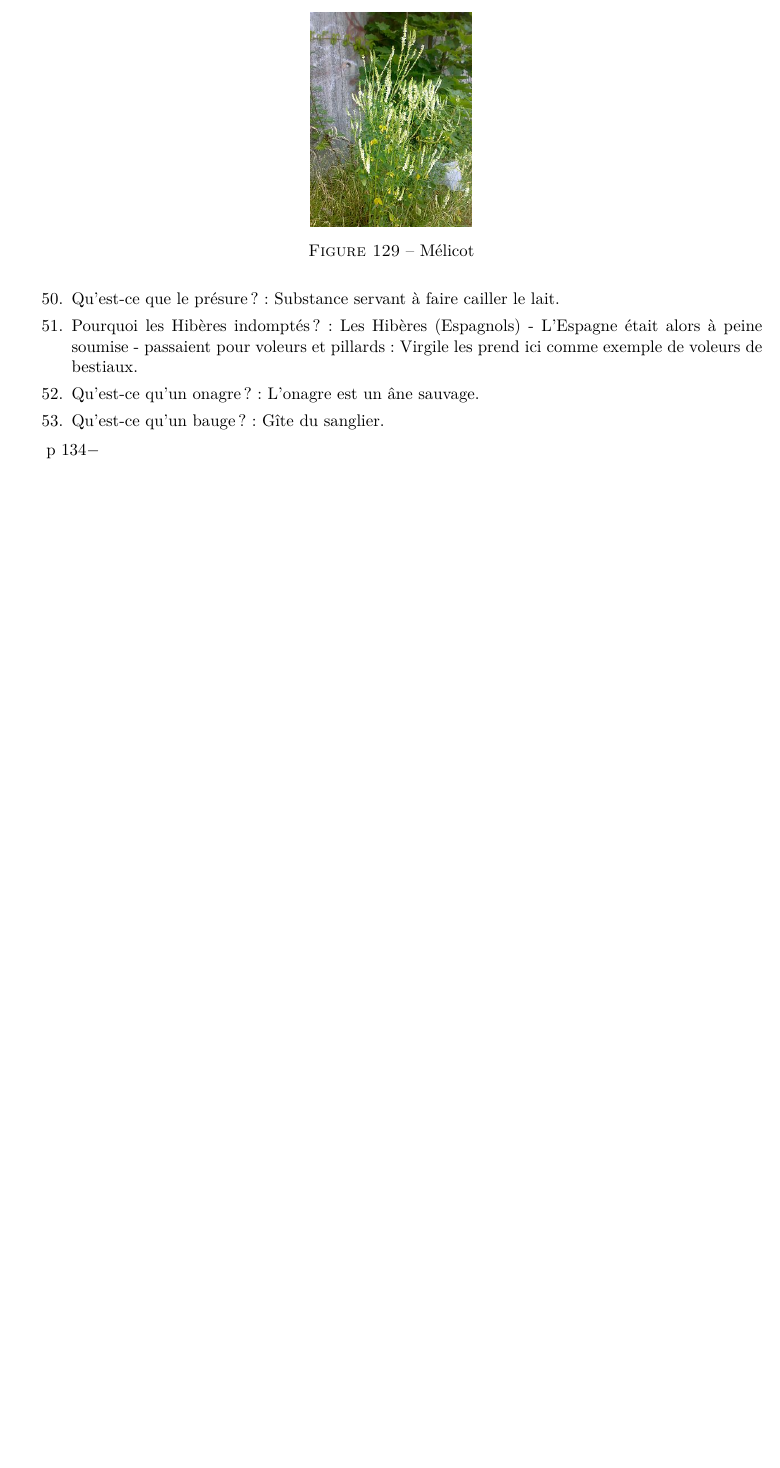
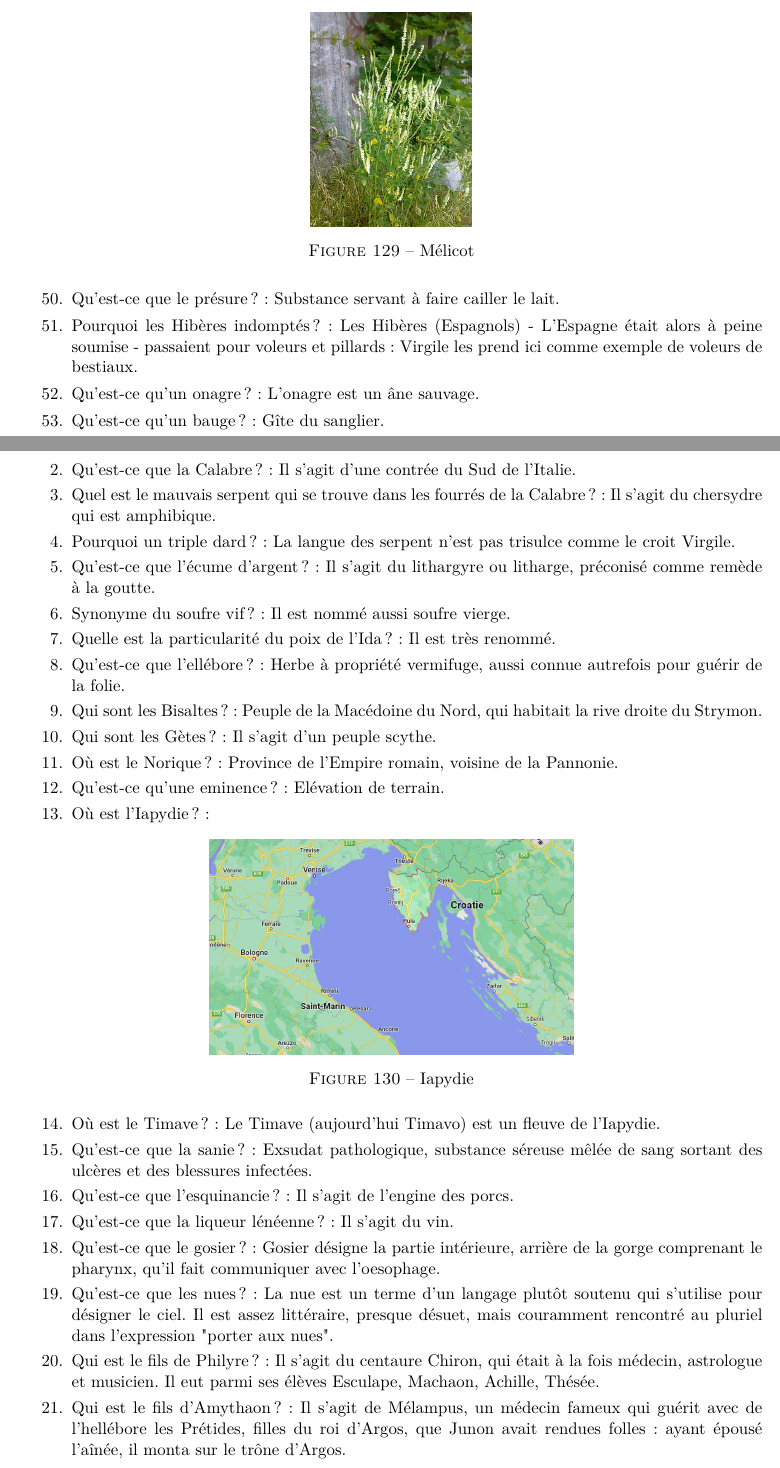
Before and after one commit to neo-schobert/MPstar, a LaTeX document (Cours/Français/Livres Le Travail/Virgile - Les Georgiques/Vocabulaire incompris.tex): part of page 53 of 53 before the commit and two parts of pages 53 and 54 of 54 after it, the two joined at a grey line, cut so that both start at the same text, the shorter picture padded with empty space. Compiled offline with pdfLaTeX.

Commit message:
14/08/2022

```diff
--- a/Cours/Français/Livres Le Travail/Virgile - Les Georgiques/Vocabulaire incompris.tex
+++ b/Cours/Français/Livres Le Travail/Virgile - Les Georgiques/Vocabulaire incompris.tex
@@ -1040,0 +1045,24 @@ p $134 - $
+      \item Qu'est-ce que la Calabre ? : Il s'agit d'une contrée du Sud de l'Italie.
+      \item Quel est le mauvais serpent qui se trouve dans les fourrés de la Calabre ? : Il s'agit du chersydre qui est
+            amphibique.
+      \item Pourquoi un triple dard ? : La langue des serpent n'est pas trisulce comme le croit Virgile.
+      \item Qu'est-ce que l'écume d'argent ? : Il s'agit du lithargyre ou litharge, préconisé comme remède à la goutte.
+      \item Synonyme du soufre vif ? : Il est nommé aussi soufre vierge.
+      \item Quelle est la particularité du poix de l'Ida ? : Il est très renommé.
+      \item Qu'est-ce que l'ellébore ? : Herbe à propriété vermifuge, aussi connue autrefois pour guérir de la folie.
+      \item Qui sont les Bisaltes ? : Peuple de la Macédoine du Nord, qui habitait la rive droite du Strymon.
+      \item Qui sont les Gètes ? : Il s'agit d'un peuple scythe.
+      \item Où est le Norique ? : Province de l'Empire romain, voisine de la Pannonie.
+      \item Qu'est-ce qu'une eminence ? : Elévation de terrain.
+      \item Où est l'Iapydie ? :
+            \img{0.3}{Iapydie.png}{Iapydie}{130}
+      \item Où est le Timave ? : Le Timave (aujourd'hui Timavo) est un fleuve de l'Iapydie.
+      \item Qu'est-ce que la sanie ? : Exsudat pathologique, substance séreuse mêlée de sang sortant des ulcères et des blessures infectées.
+      \item Qu'est-ce que l'esquinancie ? : Il s'agit de l'engine des porcs.
+      \item Qu'est-ce que la liqueur lénéenne ? : Il s'agit du vin.
+      \item Qu'est-ce que le gosier ? : Gosier désigne la partie intérieure, arrière de la gorge comprenant le pharynx, qu'il fait communiquer avec l'oesophage.
+      \item Qu'est-ce que les nues ? : La nue est un terme d'un langage plutôt soutenu qui s'utilise pour désigner le ciel. Il est assez littéraire, presque désuet, mais couramment rencontré au pluriel dans l'expression "porter aux nues".
+      \item Qui est le fils de Philyre ? : Il s'agit du centaure Chiron, qui était à la fois médecin, astrologue et musicien. Il eut parmi ses élèves
+            Esculape, Machaon, Achille, Thésée.
+      \item Qui est le fils d'Amythaon ? : Il s'agit de Mélampus, un médecin fameux qui guérit avec de l'hellébore les Prétides, filles du roi d'Argos, que Junon avait rendues folles: ayant épousé l'aînée, il monta sur le trône d'Argos.
+      \item Qui est Tisiphone ? : Il s'agit de l'une des trois Furies ou Euménides.
```
Also changed, not shown: Cours/Français/Livres Le Travail/Virgile - Les Georgiques/Iapydie.png (added), Cours/Français/Livres Le Travail/Virgile - Les Georgiques/Vocabulaire incompris.tex (20 more changed lines), 7 other files.
